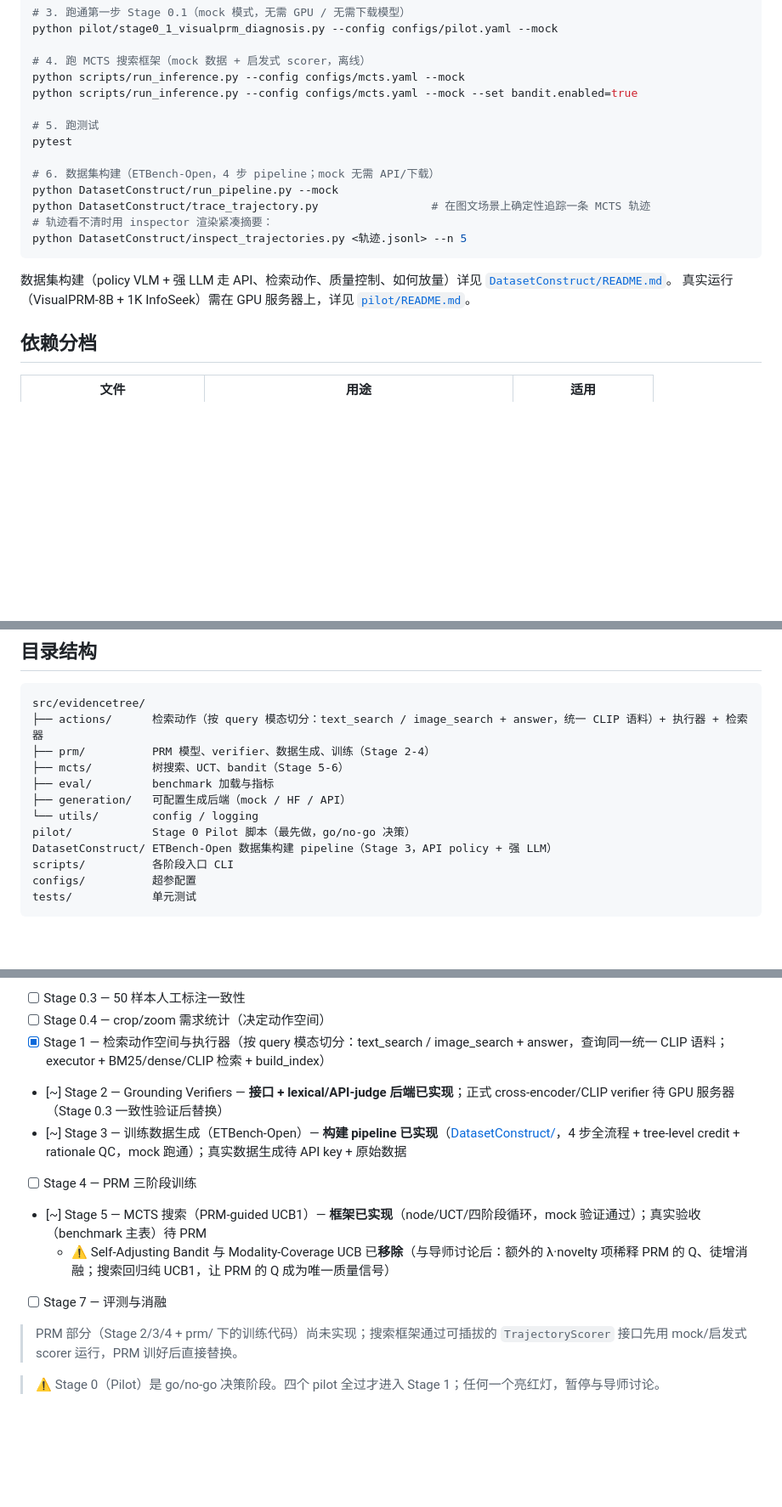
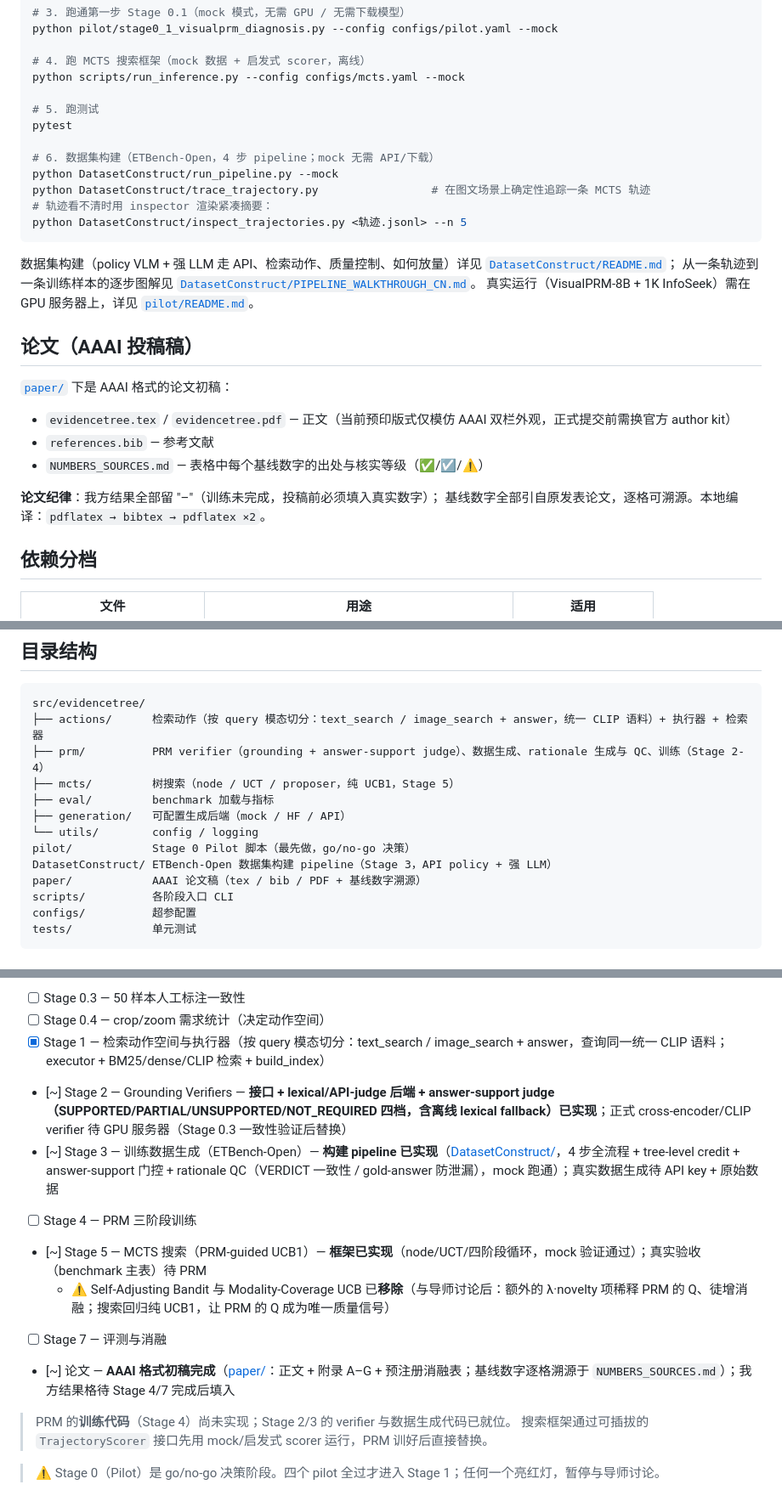
Before and after one commit to Celveen/evidencedataset, a Markdown page: README.md, 3 parts joined by grey strips. Shown at 85% size. Drawn GitHub-style; blank space fills up the shorter version.

Commit message:
[Docs] README: paper/ section, walkthrough link, drop stale bandit bits, sync stage progress
Co-Authored-By: Claude Fable 5 <noreply@anthropic.com>
Claude-Session: https://claude.ai/code/session_01TF64pRqStT6SCy9WugtNYi

````diff
--- a/README.md
+++ b/README.md
@@ -28,7 +28,6 @@ python pilot/stage0_1_visualprm_diagnosis.py --config configs/pilot.yaml --mock
 
 # 4. 跑 MCTS 搜索框架（mock 数据 + 启发式 scorer，离线）
 python scripts/run_inference.py --config configs/mcts.yaml --mock
-python scripts/run_inference.py --config configs/mcts.yaml --mock --set bandit.enabled=true
 
 # 5. 跑测试
 pytest
@@ -41,9 +40,22 @@ python DatasetConstruct/inspect_trajectories.py <轨迹.jsonl> --n 5
 ```
 
 数据集构建（policy VLM + 强 LLM 走 API、检索动作、质量控制、如何放量）详见
-[`DatasetConstruct/README.md`](DatasetConstruct/README.md)。
+[`DatasetConstruct/README.md`](DatasetConstruct/README.md)；
+从一条轨迹到一条训练样本的逐步图解见
+[`DatasetConstruct/PIPELINE_WALKTHROUGH_CN.md`](DatasetConstruct/PIPELINE_WALKTHROUGH_CN.md)。
 真实运行（VisualPRM-8B + 1K InfoSeek）需在 GPU 服务器上，详见
 [`pilot/README.md`](pilot/README.md)。
+
+## 论文（AAAI 投稿稿）
+
+[`paper/`](paper/) 下是 AAAI 格式的论文初稿：
+
+- `evidencetree.tex` / `evidencetree.pdf` — 正文（当前预印版式仅模仿 AAAI 双栏外观，正式提交前需换官方 author kit）
+- `references.bib` — 参考文献
+- `NUMBERS_SOURCES.md` — 表格中每个基线数字的出处与核实等级（✅/☑/⚠）
+
+**论文纪律**：我方结果全部留 "–"（训练未完成，投稿前必须填入真实数字）；
+基线数字全部引自原发表论文，逐格可溯源。本地编译：`pdflatex → bibtex → pdflatex ×2`。
 
 ## 依赖分档
 
@@ -58,13 +70,14 @@ python DatasetConstruct/inspect_trajectories.py <轨迹.jsonl> --n 5
 ```
 src/evidencetree/
 ├── actions/      检索动作（按 query 模态切分：text_search / image_search + answer，统一 CLIP 语料）+ 执行器 + 检索器
-├── prm/          PRM 模型、verifier、数据生成、训练（Stage 2-4）
-├── mcts/         树搜索、UCT、bandit（Stage 5-6）
+├── prm/          PRM verifier（grounding + answer-support judge）、数据生成、rationale 生成与 QC、训练（Stage 2-4）
+├── mcts/         树搜索（node / UCT / proposer，纯 UCB1，Stage 5）
 ├── eval/         benchmark 加载与指标
 ├── generation/   可配置生成后端（mock / HF / API）
 └── utils/        config / logging
 pilot/            Stage 0 Pilot 脚本（最先做，go/no-go 决策）
 DatasetConstruct/ ETBench-Open 数据集构建 pipeline（Stage 3，API policy + 强 LLM）
+paper/            AAAI 论文稿（tex / bib / PDF + 基线数字溯源）
 scripts/          各阶段入口 CLI
 configs/          超参配置
 tests/            单元测试
@@ -78,14 +91,15 @@ tests/            单元测试
 - [ ] Stage 0.3 — 50 样本人工标注一致性
 - [ ] Stage 0.4 — crop/zoom 需求统计（决定动作空间）
 - [x] Stage 1 — 检索动作空间与执行器（按 query 模态切分：text_search / image_search + answer，查询同一统一 CLIP 语料；executor + BM25/dense/CLIP 检索 + build_index）
-- [~] Stage 2 — Grounding Verifiers — **接口 + lexical/API-judge 后端已实现**；正式 cross-encoder/CLIP verifier 待 GPU 服务器（Stage 0.3 一致性验证后替换）
-- [~] Stage 3 — 训练数据生成（ETBench-Open）— **构建 pipeline 已实现**（[DatasetConstruct/](DatasetConstruct/README.md)，4 步全流程 + tree-level credit + rationale QC，mock 跑通）；真实数据生成待 API key + 原始数据
+- [~] Stage 2 — Grounding Verifiers — **接口 + lexical/API-judge 后端 + answer-support judge（SUPPORTED/PARTIAL/UNSUPPORTED/NOT_REQUIRED 四档，含离线 lexical fallback）已实现**；正式 cross-encoder/CLIP verifier 待 GPU 服务器（Stage 0.3 一致性验证后替换）
+- [~] Stage 3 — 训练数据生成（ETBench-Open）— **构建 pipeline 已实现**（[DatasetConstruct/](DatasetConstruct/README.md)，4 步全流程 + tree-level credit + answer-support 门控 + rationale QC（VERDICT 一致性 / gold-answer 防泄漏），mock 跑通）；真实数据生成待 API key + 原始数据
 - [ ] Stage 4 — PRM 三阶段训练
 - [~] Stage 5 — MCTS 搜索（PRM-guided UCB1）— **框架已实现**（node/UCT/四阶段循环，mock 验证通过）；真实验收（benchmark 主表）待 PRM
   - ⚠️ Self-Adjusting Bandit 与 Modality-Coverage UCB 已**移除**（与导师讨论后：额外的 λ·novelty 项稀释 PRM 的 Q、徒增消融；搜索回归纯 UCB1，让 PRM 的 Q 成为唯一质量信号）
 - [ ] Stage 7 — 评测与消融
+- [~] 论文 — **AAAI 格式初稿完成**（[paper/](paper/)：正文 + 附录 A–G + 预注册消融表；基线数字逐格溯源于 `NUMBERS_SOURCES.md`）；我方结果格待 Stage 4/7 完成后填入
 
-> PRM 部分（Stage 2/3/4 + prm/ 下的训练代码）尚未实现；搜索框架通过可插拔的
-> `TrajectoryScorer` 接口先用 mock/启发式 scorer 运行，PRM 训好后直接替换。
+> PRM 的**训练代码**（Stage 4）尚未实现；Stage 2/3 的 verifier 与数据生成代码已就位。
+> 搜索框架通过可插拔的 `TrajectoryScorer` 接口先用 mock/启发式 scorer 运行，PRM 训好后直接替换。
 
 > ⚠️ Stage 0（Pilot）是 go/no-go 决策阶段。四个 pilot 全过才进入 Stage 1；任何一个亮红灯，暂停与导师讨论。
````
